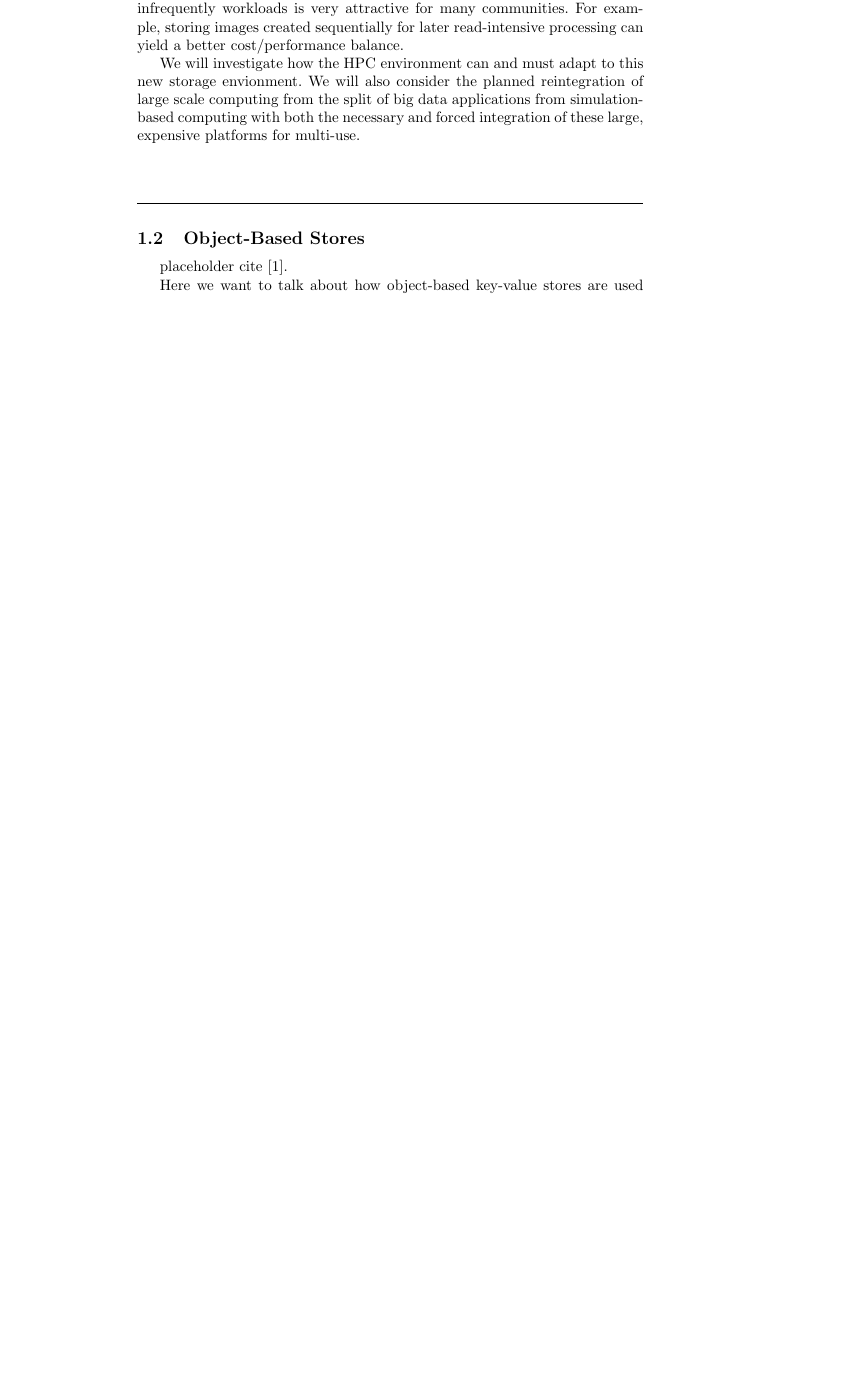
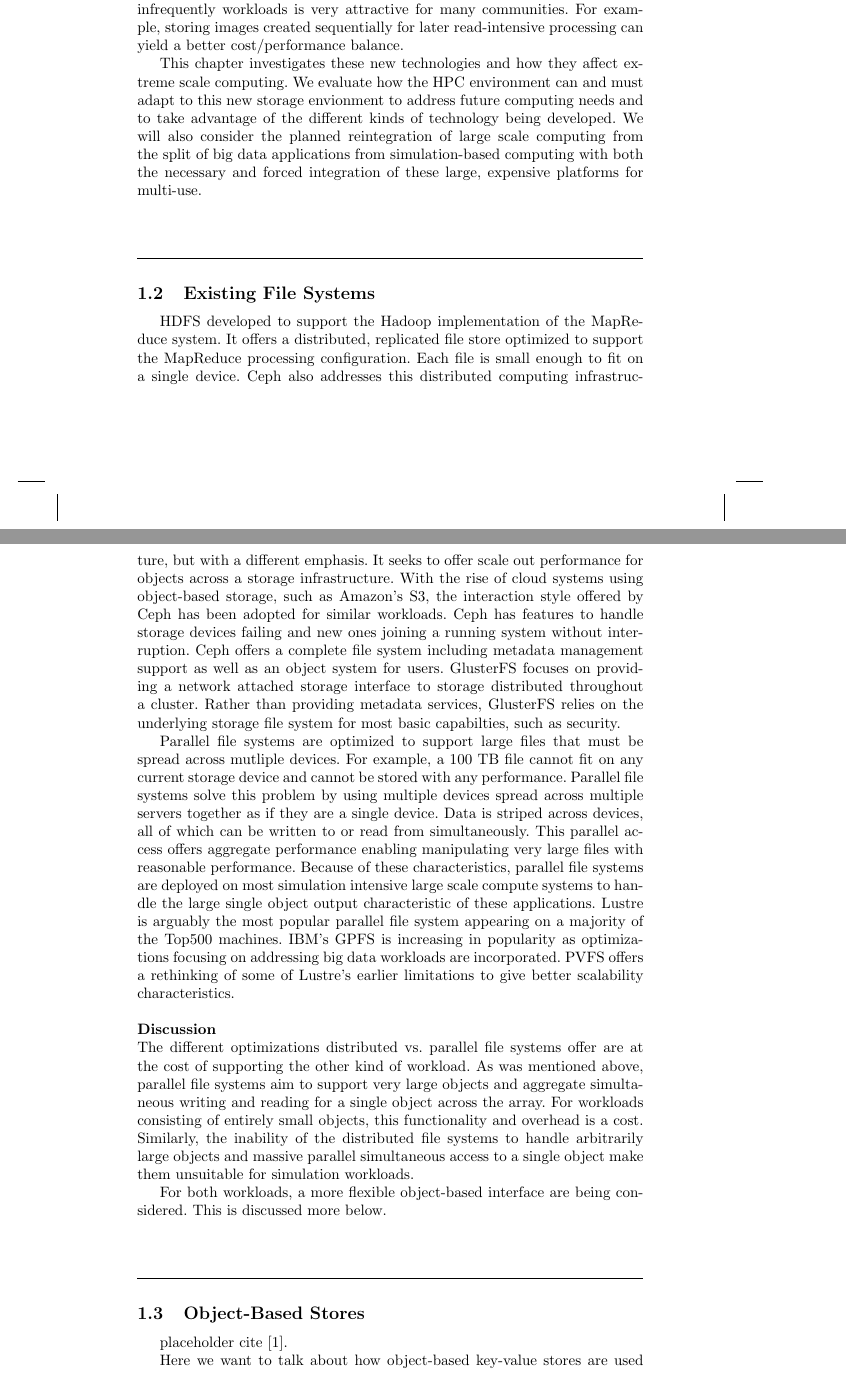
Before and after one commit to gflofst/2016-ExascaleHandbook, a LaTeX document (top.tex, which reads chapters/chapter1/ch1.tex): part of page 7 of 11 before the commit and two parts of pages 7 and 8 of 11 after it, the two joined at a grey line, cut so that both start at the same text, the shorter picture padded with empty space. The pictures show the PDF file top.pdf that the author committed with the source.

Commit message:
finished intro added a file systems section Added more notes on things to fill out.

```diff
--- a/chapters/chapter1/ch1.tex
+++ b/chapters/chapter1/ch1.tex
@@ -60,8 +75,7 @@ infrequently workloads is very attractive for many communities. For example,
 storing images created sequentially for later read-intensive processing can
 yield a better cost/performance balance.
 
-We will investigate how the HPC environment can and must adapt to this new
-storage envionment. We will also consider the planned reintegration of large
-scale computing from the split of big data applications from simulation-based
-computing with both the necessary and forced integration of these large,
-expensive platforms for multi-use.
+This chapter investigates these new technologies and how they affect extreme
+scale computing. We evaluate how the HPC environment can and must adapt to this
+new storage envionment to address future computing needs and to take advantage
+of the different kinds of technology being developed. We will also consider the
@@ -68,3 +86,49 @@ expensive platforms for multi-use.
+\section{Existing File Systems}
+
+HDFS developed to support the Hadoop implementation of the MapReduce system. It
+offers a distributed, replicated file store optimized to support the MapReduce
+processing configuration. Each file is small enough to fit on a single device.
+Ceph also addresses this distributed computing infrastructure, but with a
+different emphasis. It seeks to offer scale out performance for objects across
+a storage infrastructure. With the rise of cloud systems using object-based
+storage, such as Amazon's S3, the interaction style offered by Ceph has been
+adopted for similar workloads. Ceph has features to handle storage devices
+failing and new ones joining a running system without interruption. Ceph offers
+a complete file system including metadata management support as well as an
+object system for users. GlusterFS focuses on providing a network attached
+storage interface to storage distributed throughout a cluster. Rather than
+providing metadata services, GlusterFS relies on the underlying storage file
+system for most basic capabilties, such as security.
+
+Parallel file systems are optimized to support large files that must be spread
+across mutliple devices. For example, a 100 TB file cannot fit on any current
+storage device and cannot be stored with any performance. Parallel file systems
+solve this problem by using multiple devices spread across multiple servers
+together as if they are a single device. Data is striped across devices, all of
+which can be written to or read from simultaneously. This parallel access
+offers aggregate performance enabling manipulating very large files with
+reasonable performance. Because of these characteristics, parallel file systems
+are deployed on most simulation intensive large scale compute systems to handle
+the large single object output characteristic of these applications.  Lustre is
+arguably the most popular parallel file system appearing on a majority of the
+Top500 machines. IBM's GPFS is increasing in popularity as optimizations
+focusing on addressing big data workloads are incorporated. PVFS offers a
+rethinking of some of Lustre's earlier limitations to give better scalability
+characteristics.
+
+~\\
+\noindent\textbf{Discussion}\\
+The different optimizations distributed vs. parallel file systems offer are at
+the cost of supporting the other kind of workload. As was mentioned above,
+parallel file systems aim to support very large objects and aggregate
+simultaneous writing and reading for a single object across the array. For
+workloads consisting of entirely small objects, this functionality and overhead
+is a cost. Similarly, the inability of the distributed file systems to handle
+arbitrarily large objects and massive parallel simultaneous access to a single
+object make them unsuitable for simulation workloads.
+
+For both workloads, a more flexible object-based interface are being
+considered. This is discussed more below.
 
 \section{Object-Based Stores}\label{sec:intro}
 placeholder cite~\cite{ilyas2004hsn}.
```
Also changed, not shown: top.pdf, chapters/chapter1/ch1.tex (43 more changed lines), 1 other file.
